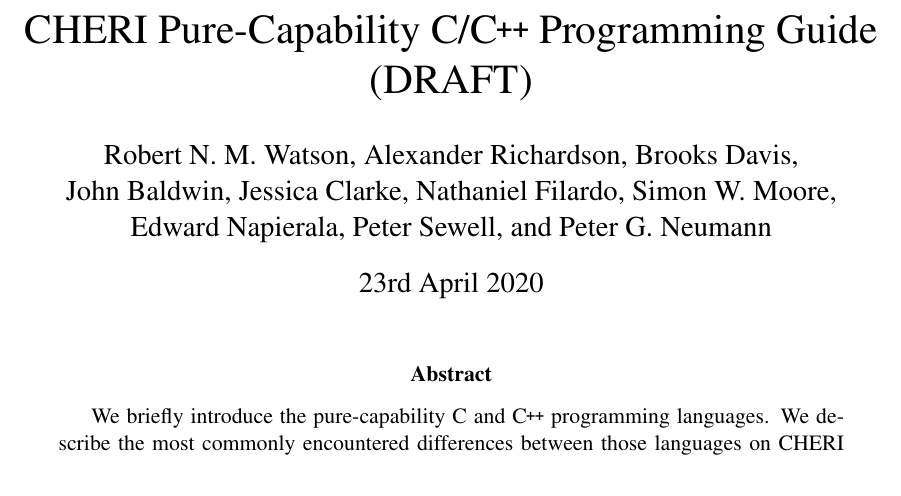
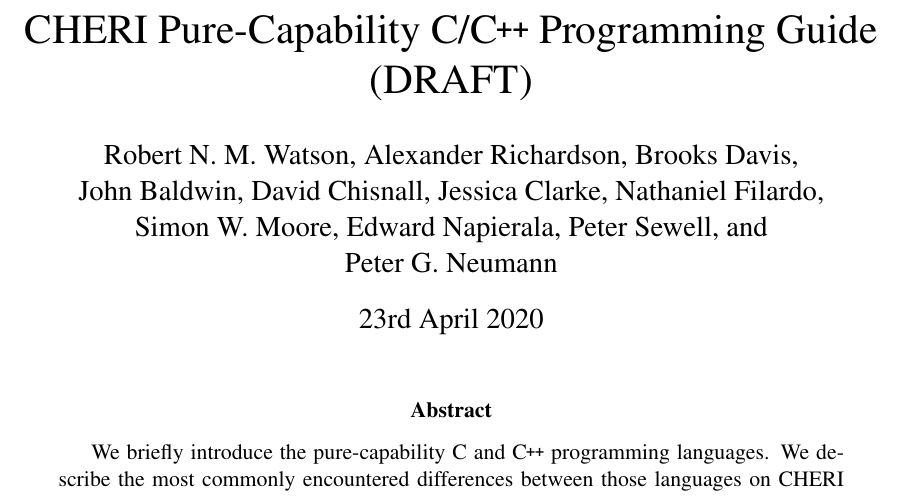
Before and after one commit to CTSRD-CHERI/cheri-c-programming, a LaTeX paper (cheri-c-programming.tex): part of page 1 of 30, cut so that both start at the same text. Compiled offline with pdfLaTeX.

Commit message:
Update metadata: Add David Chisnall as a coauthor.

```diff
--- a/cheri-c-programming.tex
+++ b/cheri-c-programming.tex
@@ -132,8 +132,9 @@
 
 \title{CHERI Pure-Capability C/\cppInHeader{} Programming Guide \\ (DRAFT)}
 \author{Robert N. M. Watson, Alexander Richardson, Brooks Davis, \\
-  John Baldwin, Jessica Clarke, Nathaniel Filardo, Simon W. Moore, \\
-  Edward Napierala, Peter Sewell, and Peter G. Neumann}
+  John Baldwin, David Chisnall, Jessica Clarke, Nathaniel Filardo, \\
+  Simon W. Moore,  Edward Napierala, Peter Sewell, and \\
+  Peter G. Neumann}
 
 \begin{document}
 \sloppy
```
